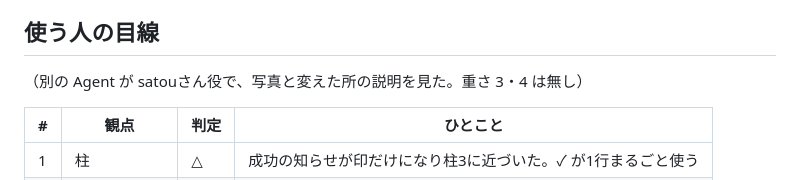
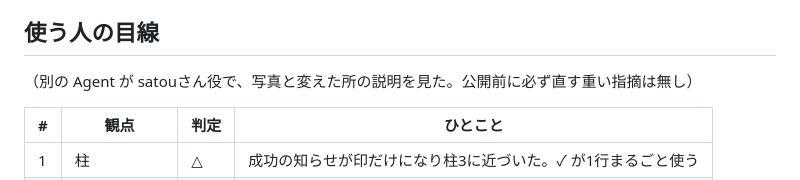
Before and after one commit to satou-aaaaa/local-kanban, a Markdown page: reviews/v54.md, the part around the change. Drawn GitHub-style.

Commit message:
点検の記録の書き方を検査に合わせる
Co-Authored-By: Claude Opus 5.5 (1M context) <noreply@anthropic.com>
Claude-Session: https://claude.ai/code/session_01M1EsMUoZeoCazEssCrPGZm

```diff
--- a/reviews/v54.md
+++ b/reviews/v54.md
@@ -10,7 +10,7 @@
 features 11（部品をあとで読む）は測った結果、最初の表示はスマホ相当で約 350ms、ボードは部品を読む前に描かれていた。app.js が開いてすぐ Talk（隅のポチ）を使うので、分けるには作り替えが要る→後回し。
 
 ## 使う人の目線
-（別の Agent が satouさん役で、写真と変えた所の説明を見た。重さ 3・4 は無し）
+（別の Agent が satouさん役で、写真と変えた所の説明を見た。公開前に必ず直す重い指摘は無し）
 
 | # | 観点 | 判定 | ひとこと |
 |---|---|---|---|
```
